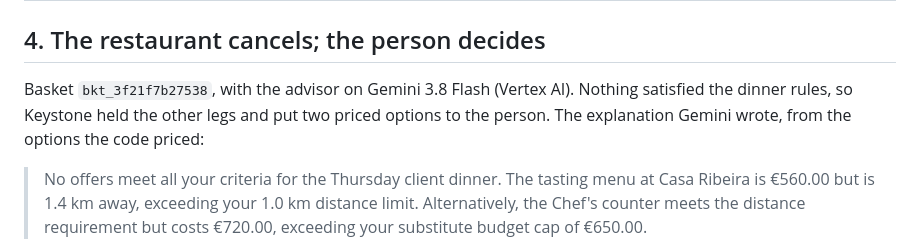
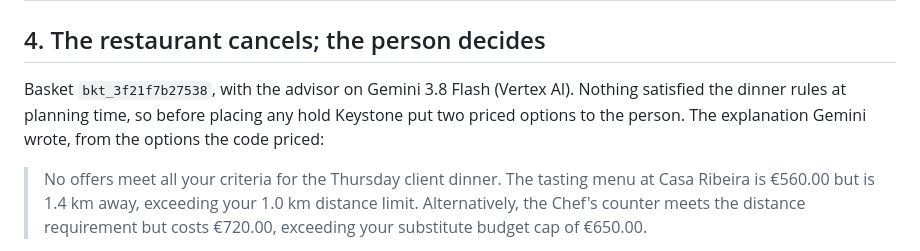
Before and after one commit to Marc-Dvci/Keystone, a Markdown page: docs/LIVE_BASKETS.md, the part around the change. Rendered like a GitHub page.

Commit message:
Live basket 4: the person is asked before any hold

```diff
--- a/docs/LIVE_BASKETS.md
+++ b/docs/LIVE_BASKETS.md
@@ -41,7 +41,7 @@ Basket `bkt_b01da7b8ae35`. The process exited at 15:04:37.751 while preparing th
 
 ## 4. The restaurant cancels; the person decides
 
-Basket `bkt_3f21f7b27538`, with the advisor on Gemini 3.8 Flash (Vertex AI). Nothing satisfied the dinner rules, so Keystone held the other legs and put two priced options to the person. The explanation Gemini wrote, from the options the code priced:
+Basket `bkt_3f21f7b27538`, with the advisor on Gemini 3.8 Flash (Vertex AI). Nothing satisfied the dinner rules at planning time, so before placing any hold Keystone put two priced options to the person. The explanation Gemini wrote, from the options the code priced:
 
 > No offers meet all your criteria for the Thursday client dinner. The tasting menu at Casa Ribeira is €560.00 but is 1.4 km away, exceeding your 1.0 km distance limit. Alternatively, the Chef's counter meets the distance requirement but costs €720.00, exceeding your substitute budget cap of €650.00.
 
```
